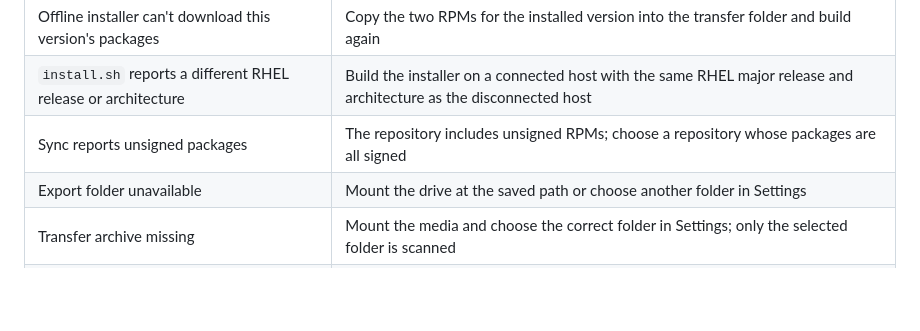
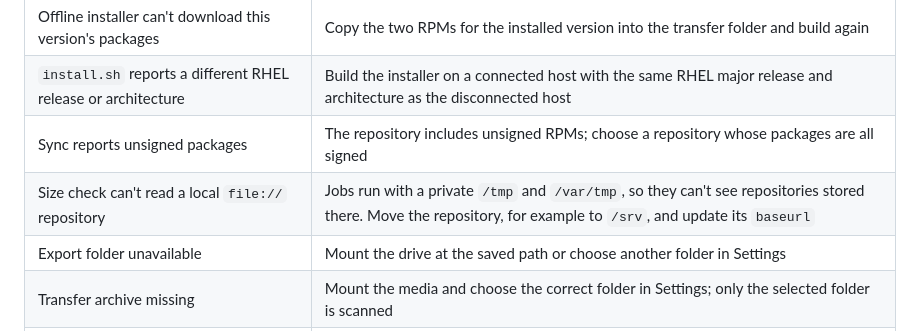
Before and after one commit to estuart/cockpit-disconnected-content, a Markdown page: docs/operator-guide.md, the part around the change. Rendered like a GitHub page; blank space fills up the shorter version.

```diff
--- a/docs/operator-guide.md
+++ b/docs/operator-guide.md
@@ -294,6 +294,7 @@ for prerequisites, commands, and the later AAP integration direction.
 | Offline installer can't download this version's packages | Copy the two RPMs for the installed version into the transfer folder and build again |
 | `install.sh` reports a different RHEL release or architecture | Build the installer on a connected host with the same RHEL major release and architecture as the disconnected host |
 | Sync reports unsigned packages | The repository includes unsigned RPMs; choose a repository whose packages are all signed |
+| Size check can't read a local `file://` repository | Jobs run with a private `/tmp` and `/var/tmp`, so they can't see repositories stored there. Move the repository, for example to `/srv`, and update its `baseurl` |
 | Export folder unavailable | Mount the drive at the saved path or choose another folder in Settings |
 | Transfer archive missing | Mount the media and choose the correct folder in Settings; only the selected folder is scanned |
 | Checksum sidecar missing or mismatched | Transfer the matching `.tar.sha256` with the archive; replace a changed/corrupt transfer from a verified export |
```
Also changed, not shown: docs/installation.md (+0 -3 lines), docs/validation.md (+66 -0 lines), docs/screenshots/connected-dashboard.png, docs/screenshots/first-run-setup.png, docs/screenshots/offline-installer.png, 3 other files.
